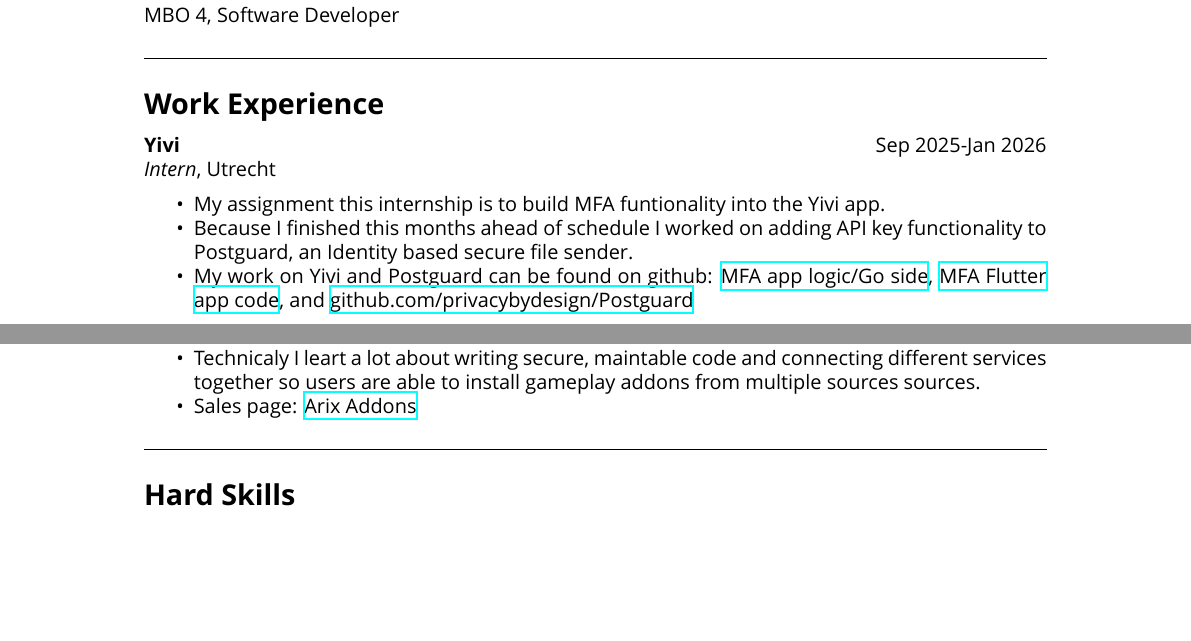
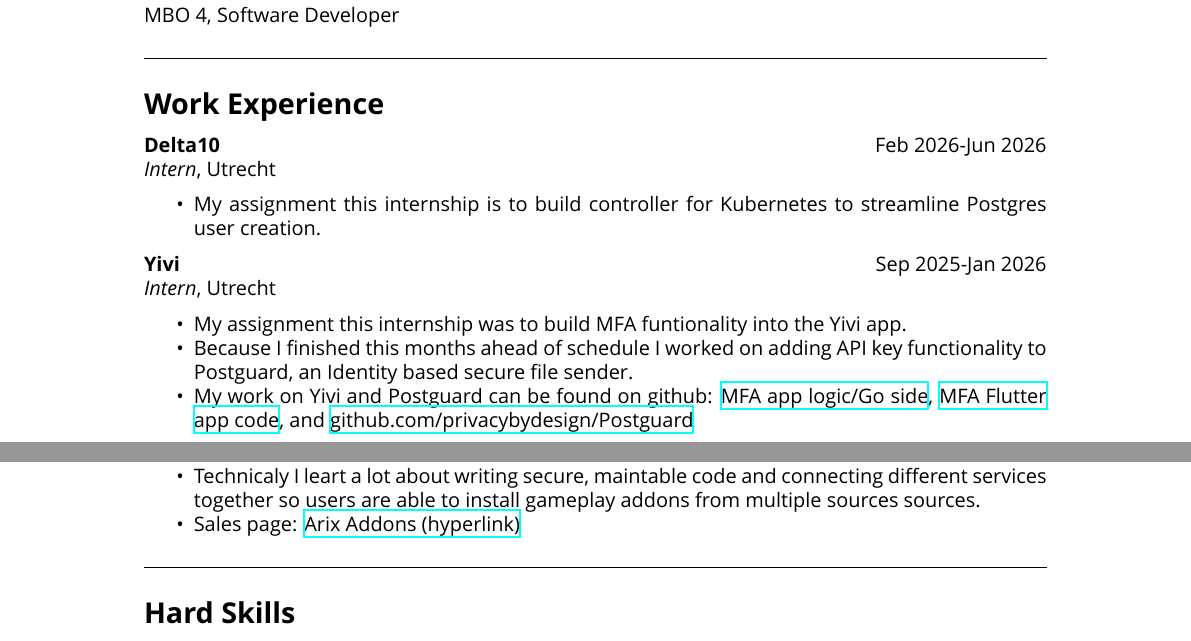
Before and after one commit to FayKn/latex-resume, a LaTeX CV (resume.tex): two parts of pages 1 and 2 of 2, joined at a grey line, cut so that both start at the same text, the shorter picture padded with empty space. Compiled offline with XeLaTeX; a missing font is replaced by an installed copy or a similar font.

Commit message:
Added Delta10 and past tense for Yivi internship

```diff
--- a/resume.tex
+++ b/resume.tex
@@ -46,10 +46,15 @@
 
 % Work experience section
 \section*{Work Experience}
+\textbf{Delta10} \hfill Feb 2026-Jun 2026 \\
+\textit{Intern}, Utrecht \hfill
+\begin{itemize}[noitemsep]
+    \item My assignment this internship is to build controller for Kubernetes to streamline Postgres user creation.
+    \end{itemize}
 \textbf{Yivi} \hfill Sep 2025-Jan 2026 \\
 \textit{Intern}, Utrecht \hfill
 \begin{itemize}[noitemsep]
-    \item My assignment this internship is to build MFA funtionality into the Yivi app.
+    \item My assignment this internship was to build MFA funtionality into the Yivi app.
     \item Because I finished this months ahead of schedule I worked on adding API key functionality to Postguard, an Identity based secure file sender.
     \item My work on Yivi and Postguard can be found on github: \href{https://github.com/privacybydesign/TwoFaGo}{MFA app logic/Go side}, \href{https://github.com/FayKn/irmamobile/tree/eudi-MFA}{MFA Flutter app code}, and \href{https://github.com/privacybydesign/Postguard}{github.com/privacybydesign/Postguard}
 \end{itemize}
@@ -83,7 +88,7 @@
     \item I was responsible for the back-end made using Go and Laravel.
     \item During this project I continuously learn more about customer relation management and service.
     \item Technicaly I leart a lot about writing secure, maintable code and connecting different services together so users are able to install gameplay addons from multiple sources sources.
-    \item Sales page: \href{https://builtbybit.com/resources/addon-pack-arix-pterodactyl.62333/}{Arix Addons}
+    \item Sales page: \href{https://builtbybit.com/resources/addon-pack-arix-pterodactyl.62333/}{Arix Addons (hyperlink)}
 \end{itemize}
 
 
```
Also changed, not shown: resume.pdf, 3 other files.
